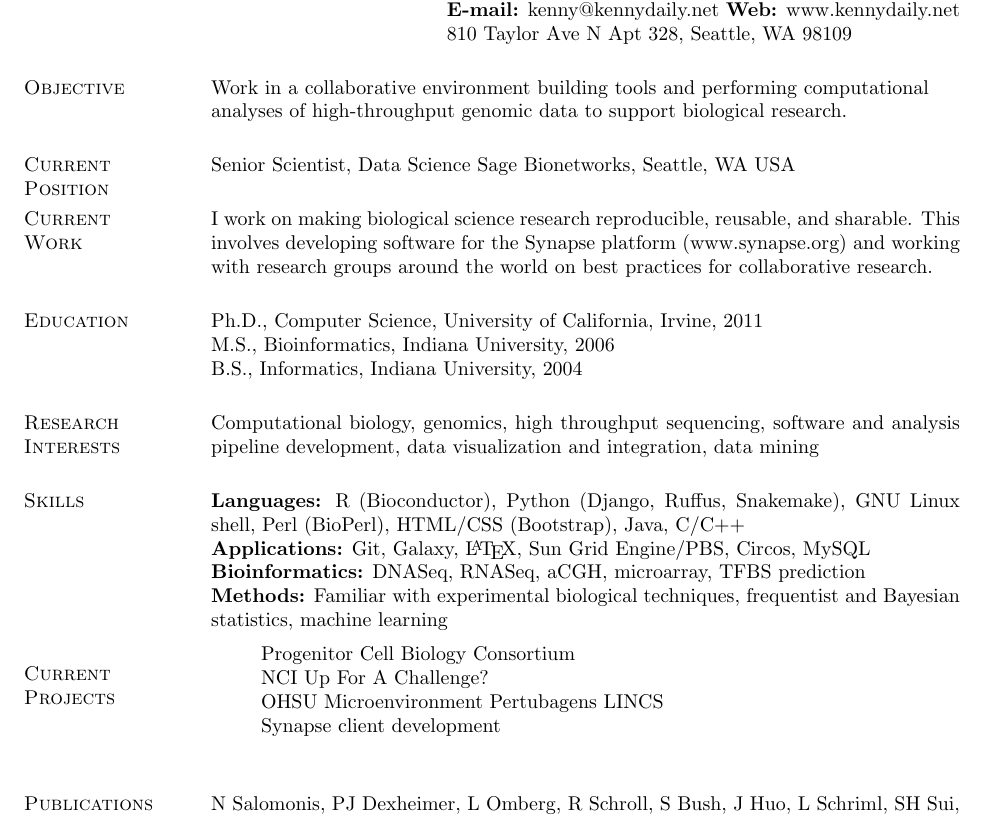
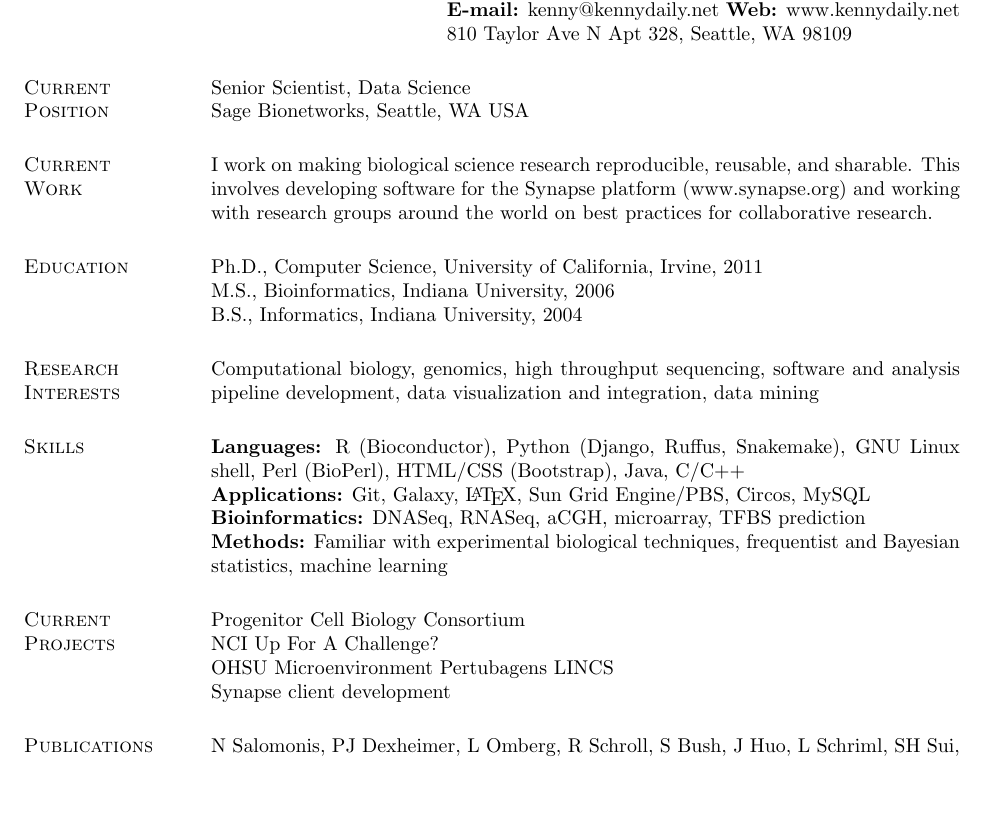
Before and after one commit to kdaily/personal, a LaTeX CV (CV/CV.tex): part of page 1 of 2, cut so that both start at the same text, the shorter picture padded with empty space. Compiled offline with pdfLaTeX.

Commit message:
minor fixes

```diff
--- a/CV/CV.tex
+++ b/CV/CV.tex
@@ -15,19 +15,16 @@
 
 \begin{resume}
 
-
-\section{\sc Objective}
-Work in a collaborative environment building tools and performing computational\\
-analyses of high-throughput genomic data to support biological research.
+%% \section{\sc Objective}
+%% Work in a collaborative environment building tools and performing computational\\
+%% analyses of high-throughput genomic data to support biological research.
 
 \section{\sc Current\\Position}
-Senior Scientist, Data Science
+Senior Scientist, Data Science\\
 Sage Bionetworks, Seattle, WA USA
 
 \section{\sc Current\\Work}
-I work on making biological science research reproducible, reusable,
-and sharable. This involves developing software for the Synapse
-platform (www.synapse.org) and working with research groups around the
+I work on making biological science research reproducible, reusable, and sharable. This involves developing software for the Synapse platform (www.synapse.org) and working with research groups around the
 world on best practices for collaborative research.
 
 \section{\sc Education}
@@ -47,13 +42,13 @@
 \textbf{Methods:} Familiar with experimental biological techniques, frequentist and Bayesian statistics, machine learning
 
 \section{\sc Current\\Projects}
-\begin{itemize}
-\itemsep -2pt % reduce space between items
-Progenitor Cell Biology Consortium \\
-NCI Up For A Challenge? \\
-OHSU Microenvironment Pertubagens LINCS \\
-Synapse client development \\
-\end{itemize}
+%% \begin{itemize}
+%% \itemsep -2pt % reduce space between items
+Progenitor Cell Biology Consortium\\
+NCI Up For A Challenge?\\
+OHSU Microenvironment Pertubagens LINCS\\
+Synapse client development
+%% \end{itemize}
 
 %% \section{\sc Past\\Projects}
 %% \begin{itemize}
```
Also changed, not shown: CV/CV.tex (8 more changed lines).
